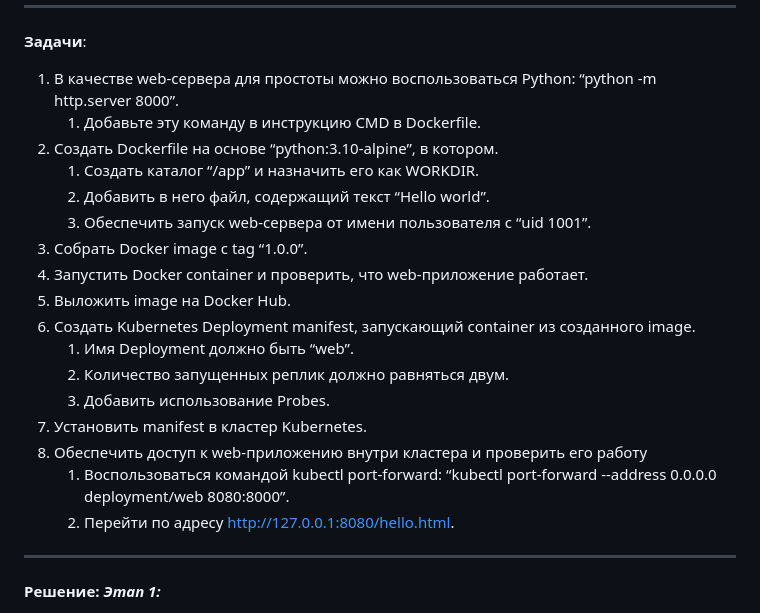
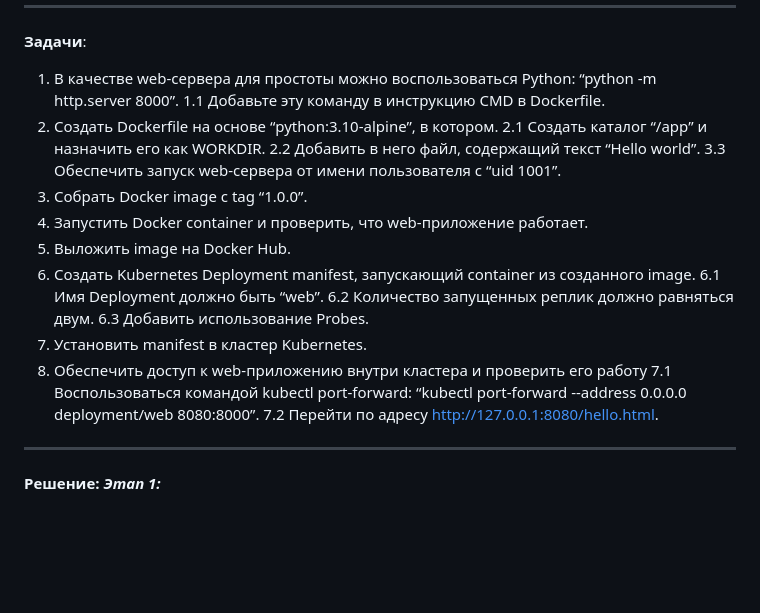
Before and after one commit to AleksandrovYur11/Kubernetes-practice, a Markdown page: README.md, the part around the change. GitHub-like rendering; blank space fills up the shorter version.

```diff
--- a/README.md
+++ b/README.md
@@ -2,22 +2,22 @@ ITMO Kubernetes_homework
 ***
 __Задачи__:
 1. В качестве web-сервера для простоты можно воспользоваться Python: “python -m http.server 8000”.
-    1. Добавьте эту команду в инструкцию CMD в Dockerfile.
+    1.1 Добавьте эту команду в инструкцию CMD в Dockerfile.
 2. Создать Dockerfile на основе “python:3.10-alpine”, в котором.
-    1. Создать каталог “/app” и назначить его как WORKDIR.
-    2. Добавить в него файл, содержащий текст “Hello world”.
-    3. Обеспечить запуск web-сервера от имени пользователя с “uid 1001”.
+    2.1 Создать каталог “/app” и назначить его как WORKDIR.
+    2.2 Добавить в него файл, содержащий текст “Hello world”.
+    3.3 Обеспечить запуск web-сервера от имени пользователя с “uid 1001”.
 3. Собрать Docker image с tag “1.0.0”.
 4. Запустить Docker container и проверить, что web-приложение работает.
 5. Выложить image на Docker Hub.
 6. Создать Kubernetes Deployment manifest, запускающий container из созданного image.
-    1. Имя Deployment должно быть “web”.
-    2. Количество запущенных реплик должно равняться двум.
-    3. Добавить использование Probes.
+    6.1 Имя Deployment должно быть “web”.
+    6.2 Количество запущенных реплик должно равняться двум.
+    6.3 Добавить использование Probes.
 7. Установить manifest в кластер Kubernetes.
 8. Обеспечить доступ к web-приложению внутри кластера и проверить его работу
-    1. Воспользоваться командой kubectl port-forward: “kubectl port-forward --address 0.0.0.0 deployment/web 8080:8000”.
-    2. Перейти по адресу http://127.0.0.1:8080/hello.html.
+    7.1 Воспользоваться командой kubectl port-forward: “kubectl port-forward --address 0.0.0.0 deployment/web 8080:8000”.
+    7.2 Перейти по адресу http://127.0.0.1:8080/hello.html.
 ***
 __Решение:__
 ___Этап 1:___
```
